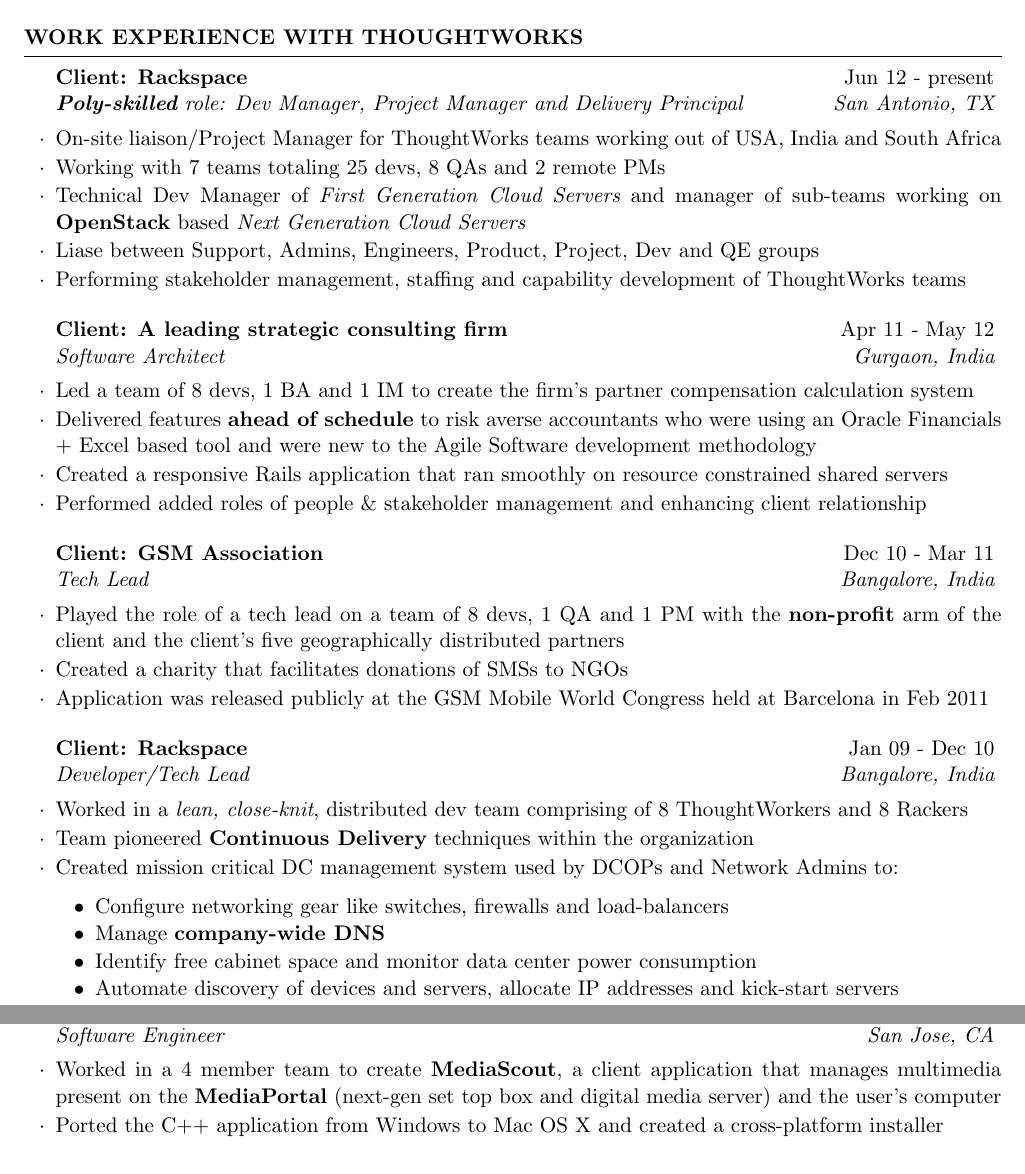
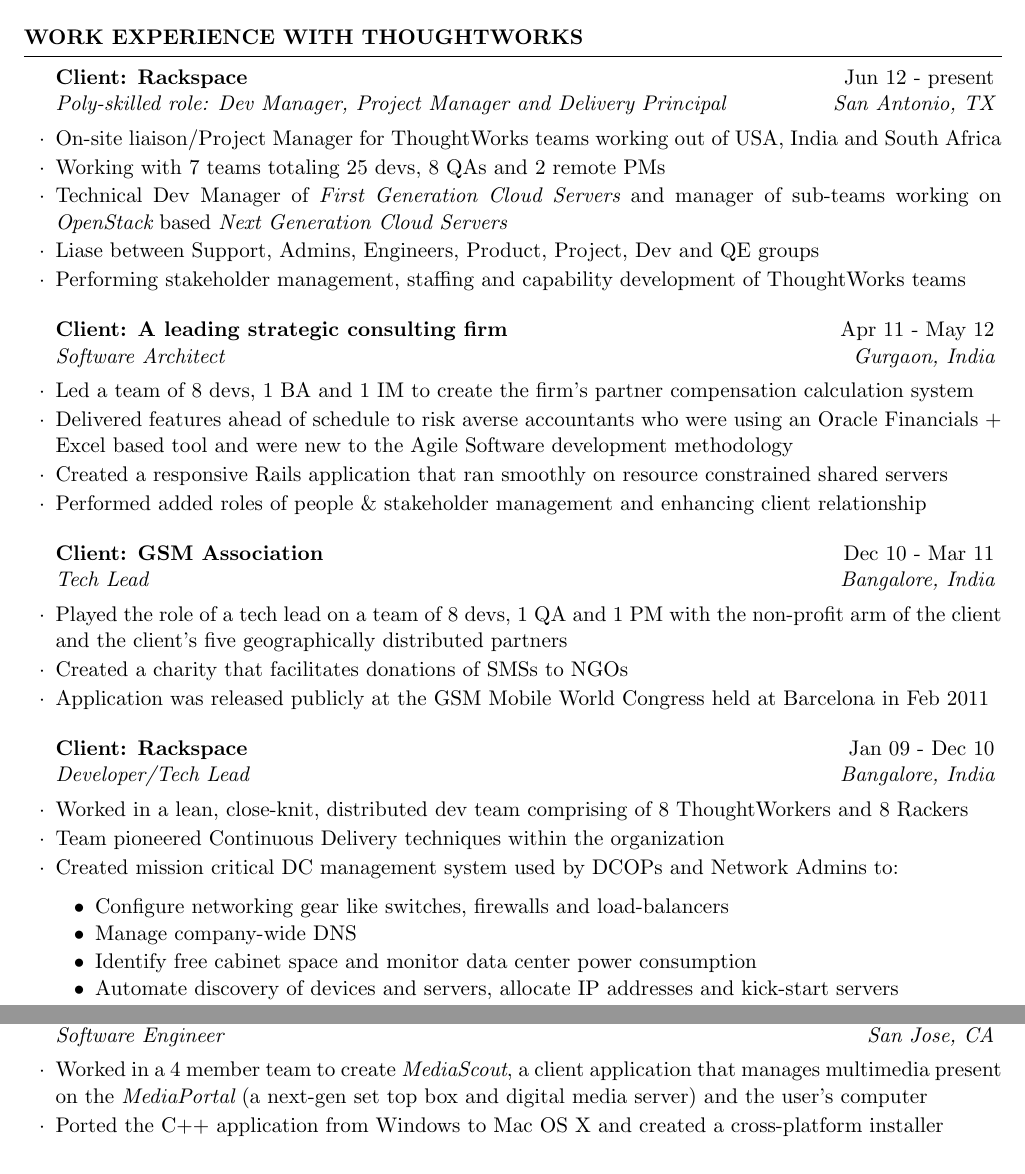
Before and after one commit to habib/resume, a LaTeX CV (Habibullah_resume.tex): two parts of pages 1 and 2 of 2, joined at a grey line, cut so that both start at the same text. Compiled offline with pdfLaTeX.

Commit message:
Removing extraneous highlighted text

```diff
--- a/Habibullah_resume.tex
+++ b/Habibullah_resume.tex
@@ -41,12 +41,12 @@
 
 \begin{rSection}{Work Experience with ThoughtWorks}
 
-\begin{rSubsection}{Client: Rackspace}{Jun 12 - present}{\textbf{Poly-skilled} role: Dev Manager, Project Manager and Delivery Principal}{San Antonio, TX}
+\begin{rSubsection}{Client: Rackspace}{Jun 12 - present}{Poly-skilled role: Dev Manager, Project Manager and Delivery Principal}{San Antonio, TX}
 \item On-site liaison/Project Manager for ThoughtWorks teams working
   out of USA, India and South Africa
 \item Working with 7 teams totaling 25 devs, 8 QAs and 2 remote PMs
 \item Technical Dev Manager of {\em First Generation Cloud Servers}
-  and manager of sub-teams working on {\bf OpenStack} based {\em Next Generation Cloud Servers}
+  and manager of sub-teams working on {\em OpenStack} based {\em Next Generation Cloud Servers}
 \item Liase between Support, Admins, Engineers, Product, Project, Dev and QE groups
 \item Performing stakeholder management, staffing and capability development of ThoughtWorks teams
 \end{rSubsection}
@@ -55,7 +55,7 @@
 
 \begin{rSubsection}{Client: A leading strategic consulting firm}{Apr 11 - May 12}{Software Architect}{Gurgaon, India}
 \item Led a team of 8 devs, 1 BA and 1 IM to create the firm's partner compensation calculation system
-\item Delivered features {\bf ahead of schedule} to risk averse accountants who were using an Oracle Financials + Excel based tool and were new to the Agile Software development methodology
+\item Delivered features ahead of schedule to risk averse accountants who were using an Oracle Financials + Excel based tool and were new to the Agile Software development methodology
 \item Created a responsive Rails application that ran smoothly on resource constrained shared servers
 \item Performed added roles of people \& stakeholder management and enhancing client relationship
 \end{rSubsection}
@@ -64,7 +64,7 @@
 
 \begin{rSubsection}{Client: GSM Association}{Dec 10 - Mar 11}{Tech Lead}{Bangalore, India}
 \item Played the role of a tech lead on a team of 8 devs, 1 QA and 1
-  PM with the {\bf non-profit} arm of the client and the client's five
+  PM with the non-profit arm of the client and the client's five
   geographically distributed partners
 \item Created a charity that facilitates donations of SMSs to NGOs
 \item Application was released publicly at the GSM Mobile World Congress held at Barcelona in Feb 2011
@@ -74,14 +74,14 @@
 %------------------------------------------------
 
 \begin{rSubsection}{Client: Rackspace}{Jan 09 - Dec 10}{Developer/Tech Lead}{Bangalore, India}
-\item Worked in a {\em lean, close-knit}, distributed dev team comprising of 8 ThoughtWorkers and 8 Rackers
+\item Worked in a lean, close-knit, distributed dev team comprising of 8 ThoughtWorkers and 8 Rackers
 %\item Worked on many applications serving the company's dedicated hosting business
-\item Team pioneered {\bf Continuous Delivery} techniques within the organization
+\item Team pioneered Continuous Delivery techniques within the organization
 \item Created mission critical DC management system used by
   DCOPs and Network Admins to:
 \begin{itemize}  \itemsep0.5pt \parskip0pt
     \item Configure networking gear like switches, firewalls and load-balancers
-    \item Manage {\bf company-wide DNS}
+    \item Manage company-wide DNS
     \item Identify free cabinet space and monitor data center power consumption
     \item Automate discovery of devices and servers, allocate IP addresses and kick-start servers
 \end{itemize}
@@ -120,7 +120,9 @@
 %------------------------------------------------
 
 \begin{rSubsection}{2Wire}{May 05 - Feb 06}{Software Engineer}{San Jose, CA}
-\item Worked in a 4 member team to create {\bf MediaScout}, a client application that manages multimedia present on the {\bf MediaPortal} (next-gen set top box and digital media server) and the user's computer
+\item Worked in a 4 member team to create {\em MediaScout}, a client
+  application that manages multimedia present on the {\em MediaPortal}
+  (a next-gen set top box and digital media server) and the user's computer
 \item Ported the C++ application from Windows to Mac OS X and created a cross-platform installer
 \end{rSubsection}
 
```
